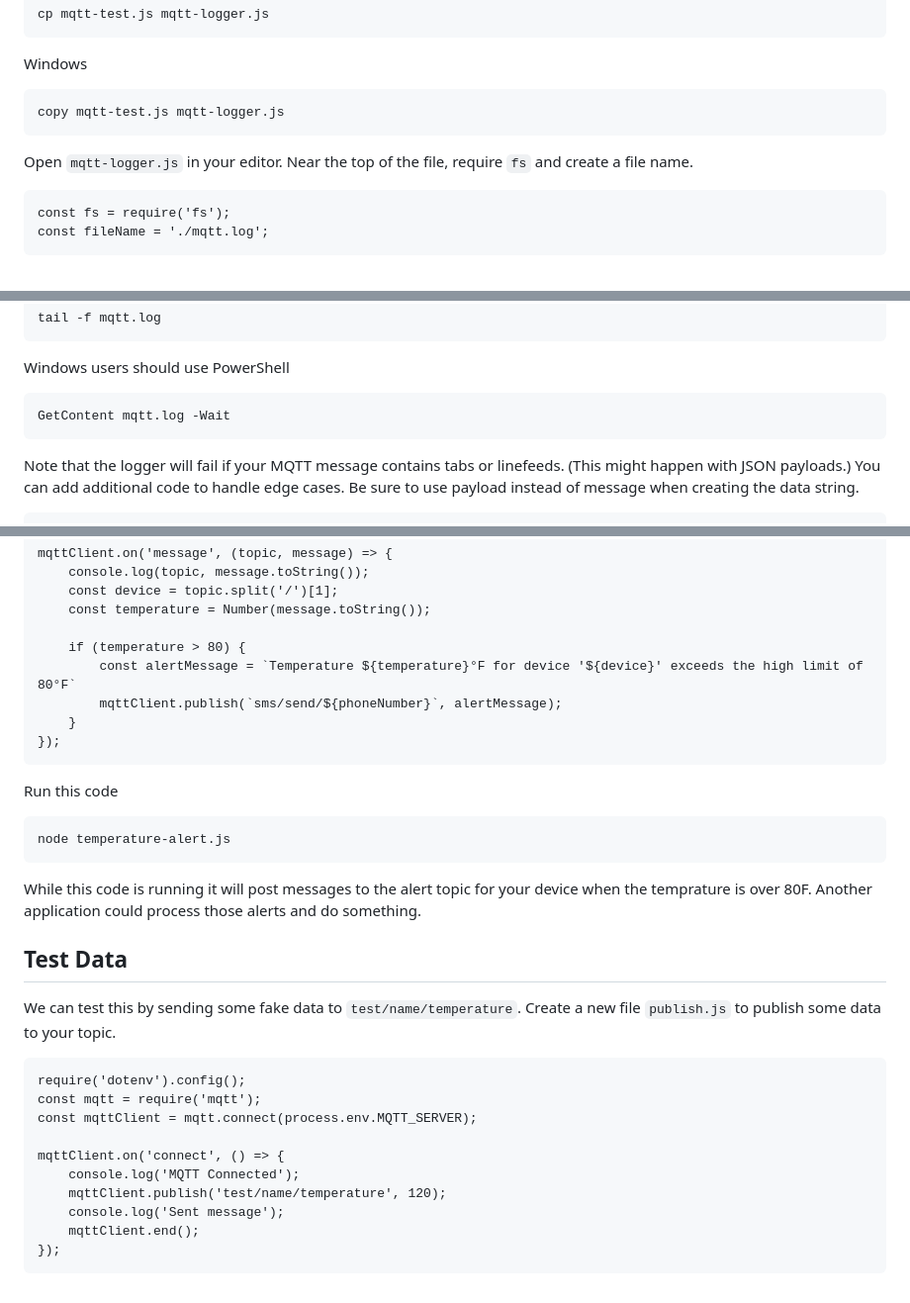
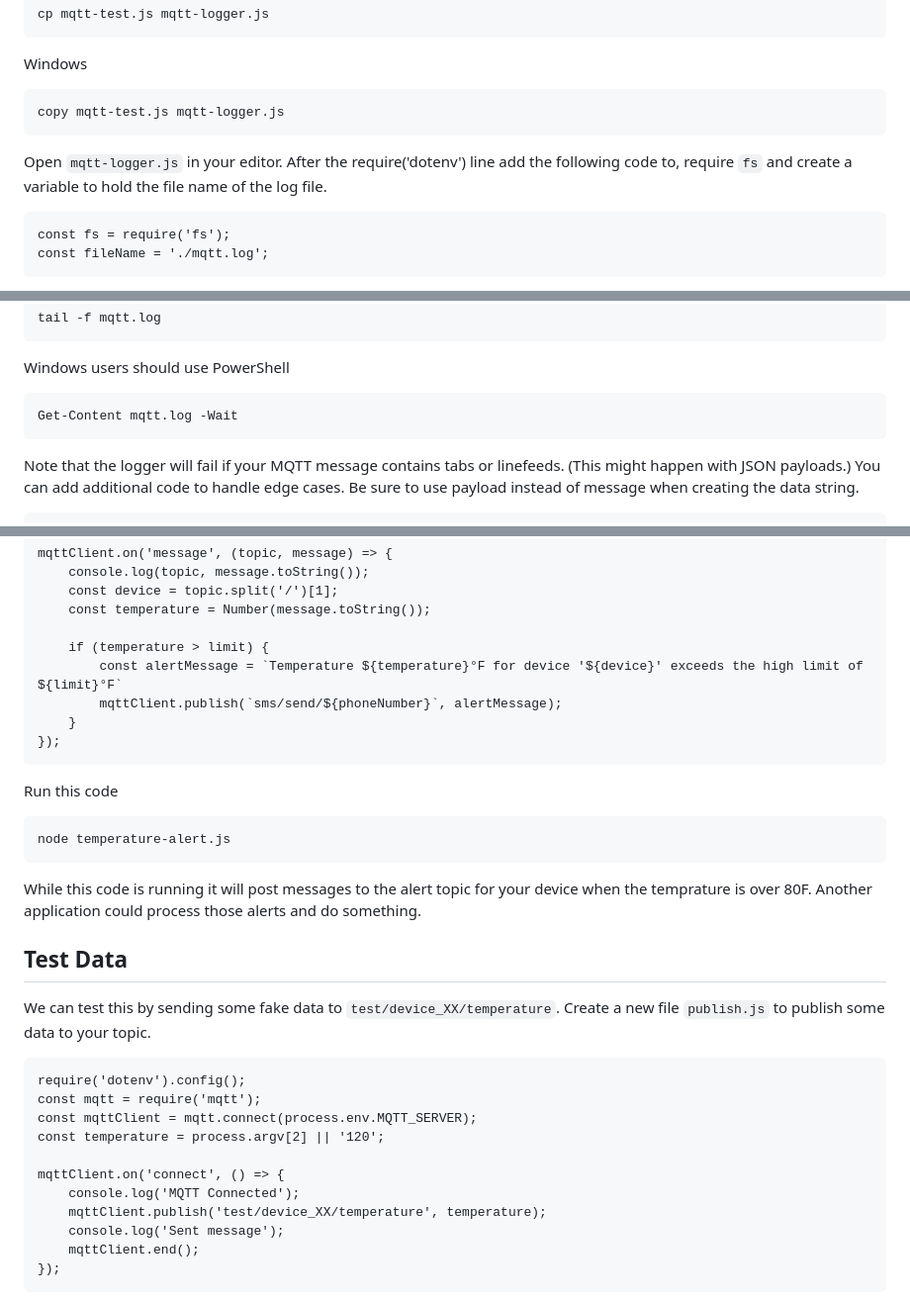
Before and after one commit to don/ITP-DeviceToDatabase, a Markdown page: 05_Code/processing-mqtt-data.md, 3 parts joined by grey strips. Shown: that part at 99% size. Rendered like a GitHub page.

```diff
--- a/05_Code/processing-mqtt-data.md
+++ b/05_Code/processing-mqtt-data.md
@@ -74,7 +76,7 @@ Windows
 
     copy mqtt-test.js mqtt-logger.js
 
-Open `mqtt-logger.js` in your editor. Near the top of the file, require `fs` and create a file name.
+Open `mqtt-logger.js` in your editor. After the require('dotenv') line add the following code to, require `fs` and create a variable to hold the file name of the log file.
 
     const fs = require('fs');
     const fileName = './mqtt.log';
@@ -99,7 +101,7 @@ Open a 2nd terminal window and tail the MQTT log to ensure data is being written
 
 Windows users should use PowerShell
 
-    GetContent mqtt.log -Wait
+    Get-Content mqtt.log -Wait
 
 Note that the logger will fail if your MQTT message contains tabs or linefeeds. (This might happen with JSON payloads.) You can add additional code to handle edge cases. Be sure to use payload instead of message when creating the data string.
 
@@ -298,8 +312,8 @@ When a message is received, check to see if the value is over the limit and post
         const device = topic.split('/')[1];
         const temperature = Number(message.toString());
 
-        if (temperature > 80) {
-            const alertMessage = `Temperature ${temperature}°F for device '${device}' exceeds the high limit of 80°F`
+        if (temperature > limit) {
+            const alertMessage = `Temperature ${temperature}°F for device '${device}' exceeds the high limit of ${limit}°F`
             mqttClient.publish(`sms/send/${phoneNumber}`, alertMessage);
         }
     });
@@ -312,15 +326,16 @@ While this code is running it will post messages to the alert topic for your dev
 
 ## Test Data
 
-We can test this by sending some fake data to `test/name/temperature`. Create a new file `publish.js` to publish some data to your topic.
+We can test this by sending some fake data to `test/device_XX/temperature`. Create a new file `publish.js` to publish some data to your topic.
 
     require('dotenv').config();
     const mqtt = require('mqtt');
     const mqttClient = mqtt.connect(process.env.MQTT_SERVER);
+    const temperature = process.argv[2] || '120';
 
     mqttClient.on('connect', () => {
         console.log('MQTT Connected');
-        mqttClient.publish('test/name/temperature', 120);
+        mqttClient.publish('test/device_XX/temperature', temperature);
         console.log('Sent message');
         mqttClient.end();
     });
```
Also changed, not shown: other parts of 05_Code/processing-mqtt-data.md (+21 -7 lines), 05_Code/img/process-mqtt-directory-structure-migrations.png (added).
